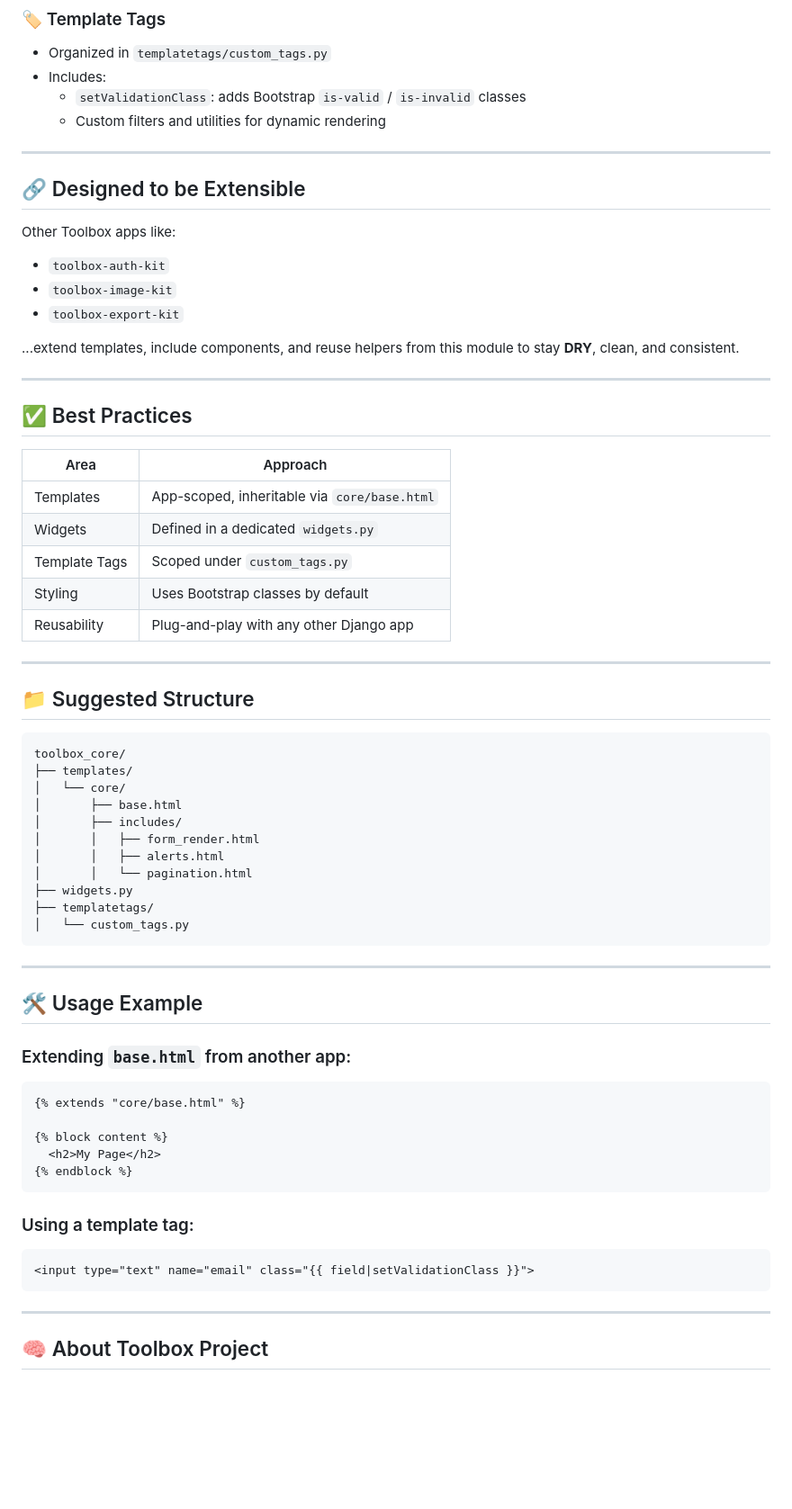
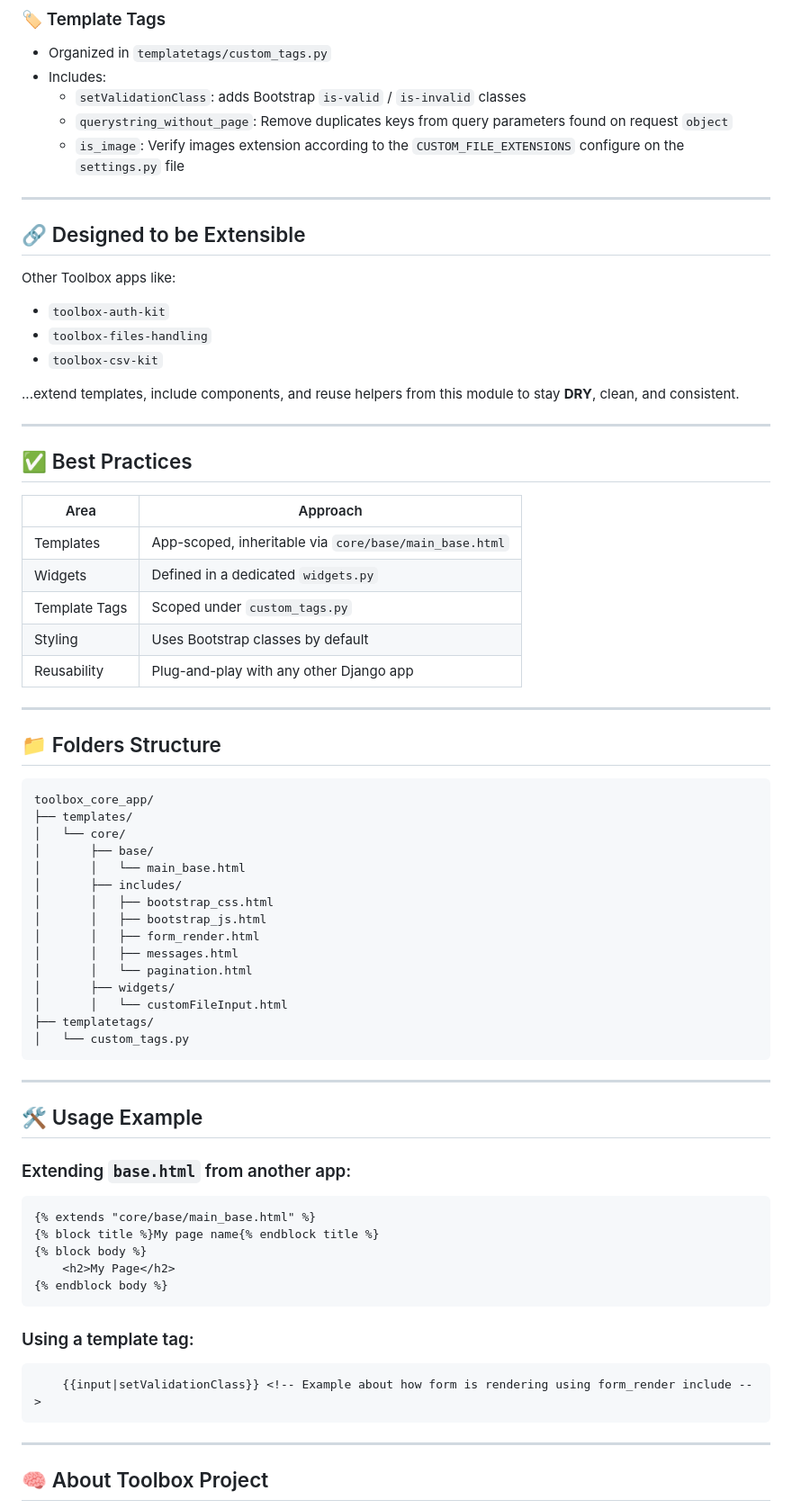
Before and after one commit to Raw-Flower/toolbox-core, a Markdown page: README.md, the part around one of its changes. Shown at 90% size. Drawn GitHub-style; blank space fills up the shorter version.

````diff
--- a/README.md
+++ b/README.md
@@ -28,7 +28,8 @@
 - Organized in `templatetags/custom_tags.py`
 - Includes:
   - `setValidationClass`: adds Bootstrap `is-valid` / `is-invalid` classes
-  - Custom filters and utilities for dynamic rendering
+  - `querystring_without_page`: Remove duplicates keys from query parameters found on request `object`
+  - `is_image`: Verify images extension according to the `CUSTOM_FILE_EXTENSIONS` configure on the `settings.py` file
 
 ---
 
@@ -37,8 +38,8 @@
 Other Toolbox apps like:
 
 - `toolbox-auth-kit`
-- `toolbox-image-kit`
-- `toolbox-export-kit`
+- `toolbox-files-handling`
+- `toolbox-csv-kit`
 
 ...extend templates, include components, and reuse helpers from this module to stay **DRY**, clean, and consistent.
 
@@ -46,32 +47,35 @@ Other Toolbox apps like:
 
 ## ✅ Best Practices
 
-| Area               | Approach                                     |
-|--------------------|----------------------------------------------|
-| Templates          | App-scoped, inheritable via `core/base.html` |
-| Widgets            | Defined in a dedicated `widgets.py`          |
-| Template Tags      | Scoped under `custom_tags.py`                |
-| Styling            | Uses Bootstrap classes by default            |
-| Reusability        | Plug-and-play with any other Django app      |
+| Area               | Approach                                               |
+|--------------------|--------------------------------------------------------|
+| Templates          | App-scoped, inheritable via `core/base/main_base.html` |
+| Widgets            | Defined in a dedicated `widgets.py`                    |
+| Template Tags      | Scoped under `custom_tags.py`                          |
+| Styling            | Uses Bootstrap classes by default                      |
+| Reusability        | Plug-and-play with any other Django app                |
 
 ---
 
-## 📁 Suggested Structure
+## 📁 Folders Structure
 
 ```
-toolbox_core/
+toolbox_core_app/
 ├── templates/
 │   └── core/
-│       ├── base.html
+│       ├── base/
+│       │   └── main_base.html
 │       ├── includes/
+│       │   ├── bootstrap_css.html
+│       │   ├── bootstrap_js.html
 │       │   ├── form_render.html
-│       │   ├── alerts.html
+│       │   ├── messages.html
 │       │   └── pagination.html
-├── widgets.py
+│       ├── widgets/
+│       │   └── customFileInput.html
 ├── templatetags/
 │   └── custom_tags.py
 ```
-
 ---
 
 ## 🛠️ Usage Example
@@ -79,17 +83,17 @@ toolbox_core/
 ### Extending `base.html` from another app:
 
 ```django
-{% extends "core/base.html" %}
-
-{% block content %}
-  <h2>My Page</h2>
-{% endblock %}
+{% extends "core/base/main_base.html" %}
+{% block title %}My page name{% endblock title %}
+{% block body %}
+    <h2>My Page</h2>
+{% endblock body %}
 ```
 
 ### Using a template tag:
 
 ```django
-<input type="text" name="email" class="{{ field|setValidationClass }}">
+    {{input|setValidationClass}} <!-- Example about how form is rendering using form_render include -->
 ```
 
 ---
````
Also changed, not shown: other parts of README.md (+2 -2 lines).
